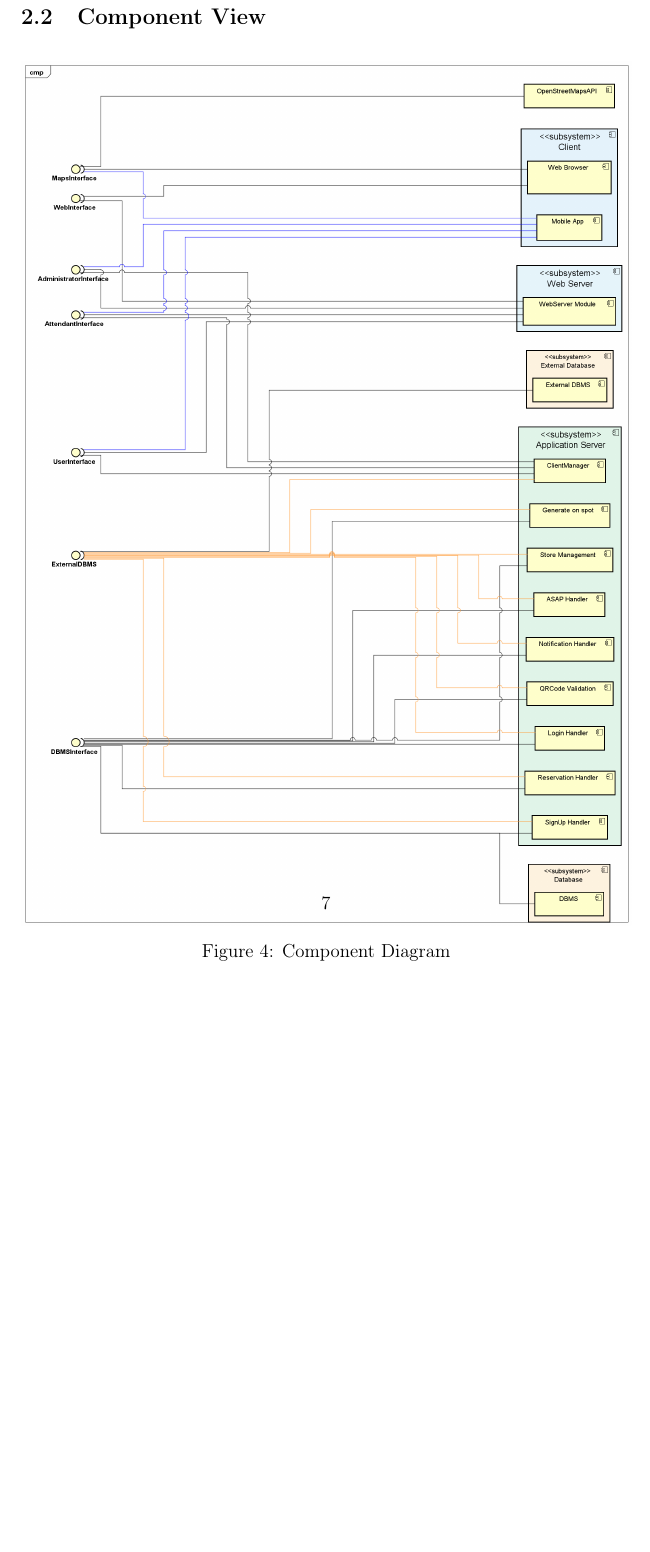
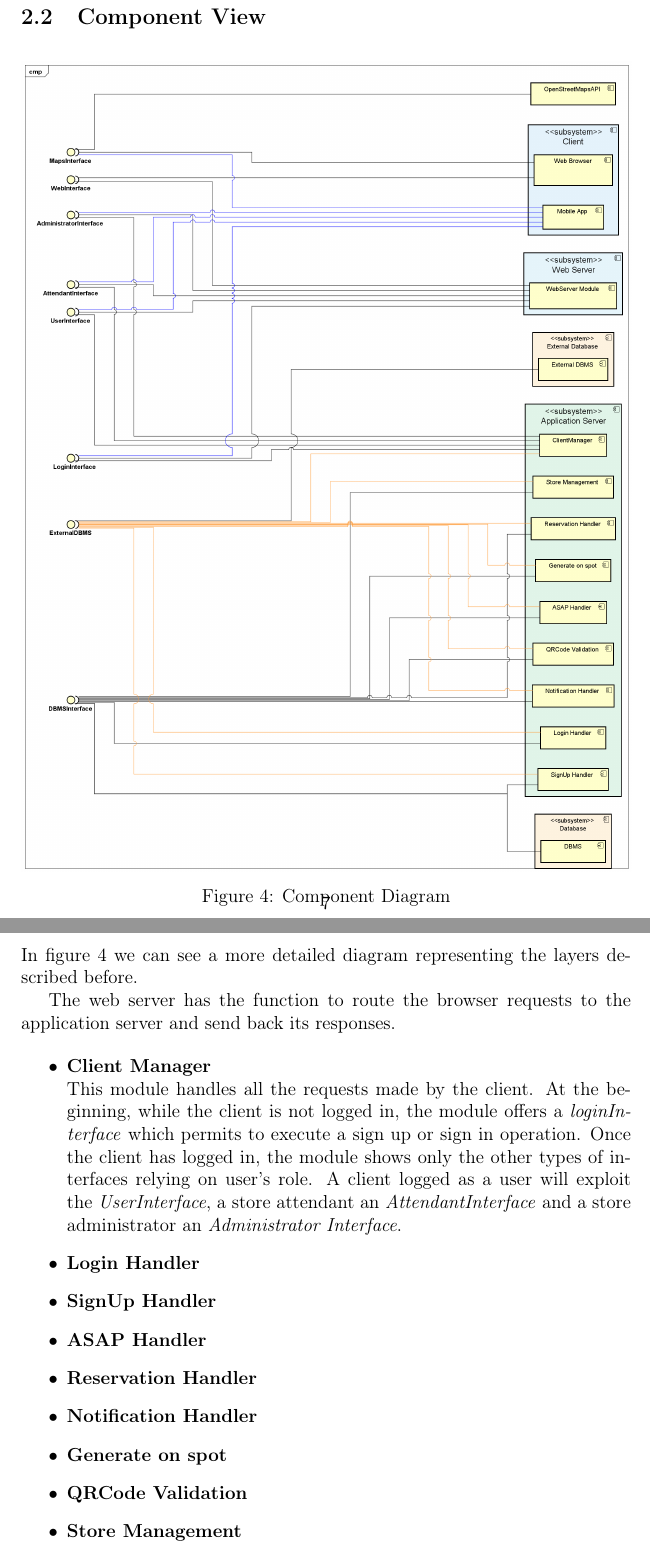
Before and after one commit to PiroX4256/SE2-Piemonti-Pirovano-Sonnino, a LaTeX document (DD/dd.tex): part of page 10 of 10 before the commit and two parts of pages 10 and 11 of 11 after it, the two joined at a grey line, cut so that both start at the same text, the shorter picture padded with empty space. Compiled offline with pdfLaTeX.

Commit message:
continuing section 2.2

```diff
--- a/DD/dd.tex
+++ b/DD/dd.tex
@@ -174,10 +174,26 @@ Otherwise, if the buyer intends to purchase only module 1 or module 2, the end u
 
 \begin{figure}[H]
     \begin{center}
-        \includegraphics[width=\textwidth]{assets/Architectural-Design/Component-Diagram.png}
+        \includegraphics[width=\textwidth]{assets/Architectural-Design/ComponentDiagram.png}
         \caption{Component Diagram}
         \label{component_diagram}
     \end{center}
 \end{figure}
 
+In figure \ref{component_diagram} we can see a more detailed diagram representing the layers described before.
+
+The web server has the function to route the browser requests to the application server and send back its responses.
+
+\begin{itemize}
+    \item \textbf{Client Manager}\\This module handles all the requests made by the client. At the beginning, while the client is not logged in, the module offers a \textit{loginInterface} which permits to execute a sign up or sign in operation. Once the client has logged in, the module shows only the other types of interfaces relying on user's role. A client logged as a user will exploit the \textit{UserInterface}, a store attendant an \textit{AttendantInterface} and a store administrator an \textit{Administrator Interface}.
+    \item \textbf{Login Handler}
+    \item \textbf{SignUp Handler}
+    \item \textbf{ASAP Handler}
+    \item \textbf{Reservation Handler}
+    \item \textbf{Notification Handler}
+    \item \textbf{Generate on spot}
+    \item \textbf{QRCode Validation}
+    \item \textbf{Store Management}
+\end{itemize}
+
 \end{document}
```
Also changed, not shown: DD/assets/Architectural-Design/ComponentDiagram.png (added), 1 other file.
